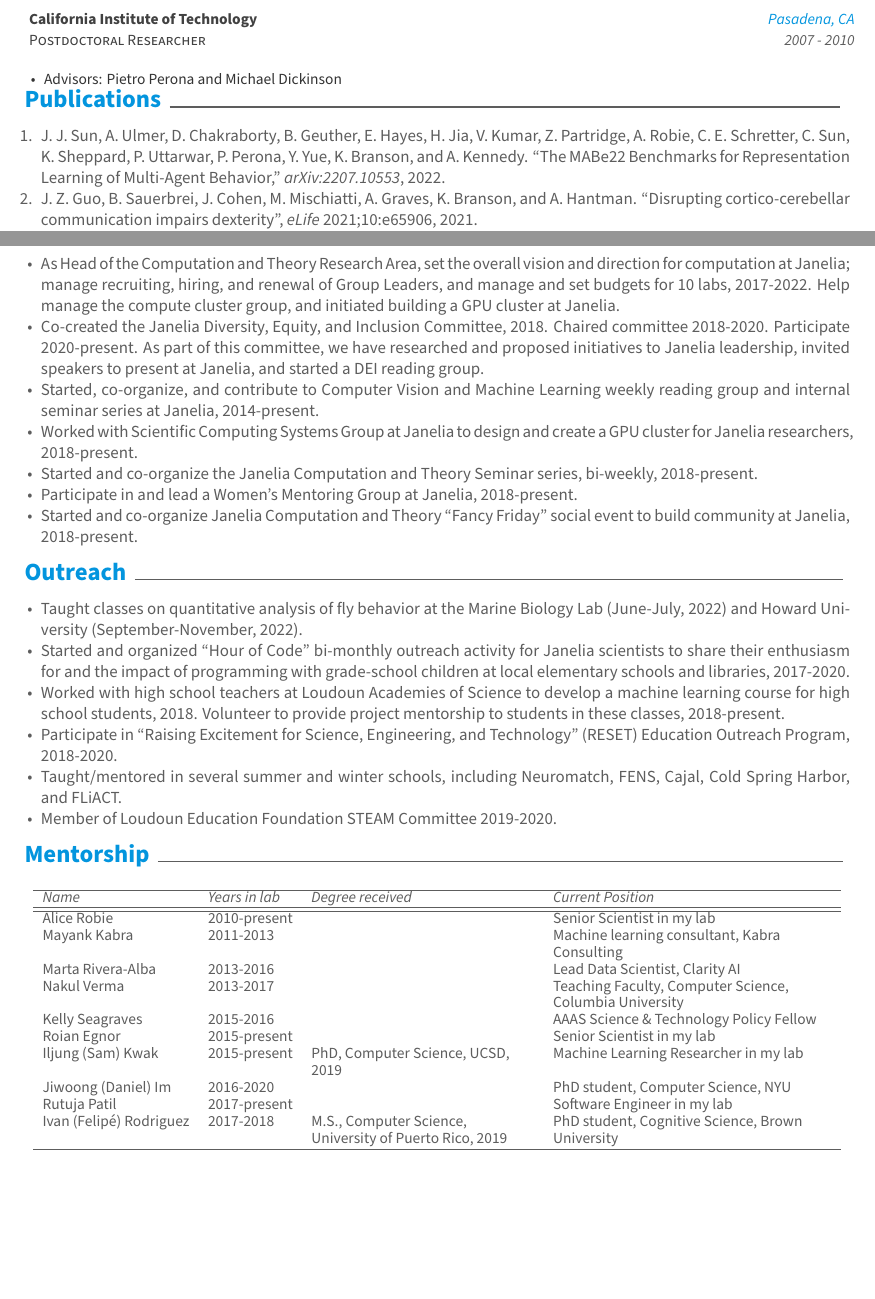
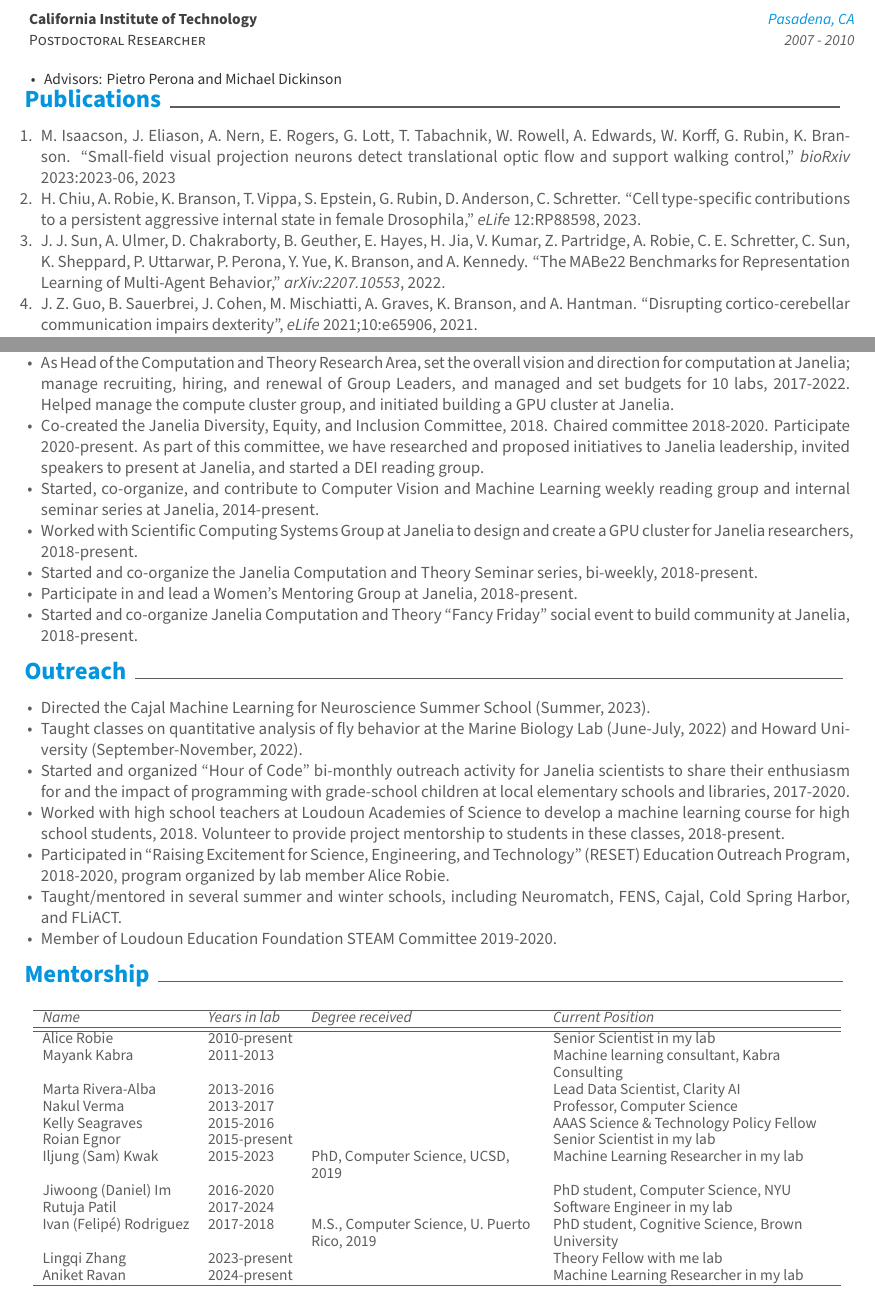
Before and after one commit to kristinbranson/BransonCV, a LaTeX CV (resume.tex, which reads bib.tex): two parts of pages 1 and 4 of 4 before the commit and two parts of pages 1 and 4 of 5 after it, joined at a grey line, cut so that both start at the same text, the shorter picture padded with empty space. Compiled offline with XeLaTeX.

Commit message:
updates to conferences and pubs

```diff
--- a/bib.tex
+++ b/bib.tex
@@ -2,8 +2,11 @@
 %\item I.~Kwak, D.~Kriegman, and K.~Branson, ``Structured rnns for action start
 %  detection,'' {\em arXiv preprint arXiv:????.????}, 2019.
 
-\item
-J.~J. Sun, A.~Ulmer, D.~Chakraborty, B.~Geuther, E.~Hayes, H.~Jia, V.~Kumar, Z.~Partridge, A.~Robie, C.~E.~Schretter,  C. Sun, K. Sheppard, P. Uttarwar, P. Perona, Y. Yue, K. Branson, and A. Kennedy. ``The MABe22 Benchmarks for Representation Learning of Multi-Agent Behavior,'' {\em arXiv:2207.10553}, 2022.
+\item M.~Isaacson, J.~Eliason, A.~Nern, E.~Rogers, G.~Lott, T.~Tabachnik, W.~Rowell, A.~Edwards, W.~Korff, G.~Rubin, K.~Branson. ``Small-field visual projection neurons detect translational optic flow and support walking control,'' {\em bioRxiv} 2023:2023-06, 2023
+
+\item H.~Chiu, A.~Robie, K.~Branson, T.~Vippa, S.~Epstein, G.~Rubin, D.~Anderson, C.~Schretter. ``Cell type-specific contributions to a persistent aggressive internal state in female Drosophila,'' {\em eLife} 12:RP88598, 2023.
+
+\item J.~J. Sun, A.~Ulmer, D.~Chakraborty, B.~Geuther, E.~Hayes, H.~Jia, V.~Kumar, Z.~Partridge, A.~Robie, C.~E.~Schretter,  C. Sun, K. Sheppard, P. Uttarwar, P. Perona, Y. Yue, K. Branson, and A. Kennedy. ``The MABe22 Benchmarks for Representation Learning of Multi-Agent Behavior,'' {\em arXiv:2207.10553}, 2022.
 
 \item J.~Z. Guo, B. Sauerbrei, J. Cohen, M. Mischiatti, A. Graves, K. Branson, and A. Hantman. ``Disrupting cortico-cerebellar communication impairs dexterity'', {\em eLife} 2021;10:e65906, 2021.
 
--- a/resume.tex
+++ b/resume.tex
@@ -192,7 +192,7 @@ I lead, co-developed, and co-maintain the following open-source pieces of softwa
 \vspace{2mm}
 \begin{cvitems}
 \item As part of Senior Leadership at Janelia, participate in institute-wide planning and decision-making, 2017-2022.
-\item As Head of the Computation and Theory Research Area, set the overall vision and direction for computation at Janelia; manage recruiting, hiring, and renewal of Group Leaders, and manage and set budgets for 10 labs, 2017-2022. Help manage the compute cluster group, and initiated building a GPU cluster at Janelia.
+\item As Head of the Computation and Theory Research Area, set the overall vision and direction for computation at Janelia; manage recruiting, hiring, and renewal of Group Leaders, and managed and set budgets for 10 labs, 2017-2022. Helped manage the compute cluster group, and initiated building a GPU cluster at Janelia.
 \item Co-created the Janelia Diversity, Equity, and Inclusion Committee, 2018. Chaired committee 2018-2020. Participate 2020-present. As part of this committee, we have researched and proposed initiatives to Janelia leadership, invited speakers to present at Janelia, and started a DEI reading group.
 \item Started, co-organize, and contribute to Computer Vision and Machine Learning weekly reading group and internal seminar series at Janelia, 2014-present.
 \item Worked with Scientific Computing Systems Group at Janelia to design and create a GPU cluster for Janelia researchers, 2018-present.
@@ -207,10 +207,11 @@ I lead, co-developed, and co-maintain the following open-source pieces of softwa
 \vspace{2mm}
 
 \begin{cvitems}
+\item Directed the Cajal Machine Learning for Neuroscience Summer School (Summer, 2023).
 \item Taught classes on quantitative analysis of fly behavior at the Marine Biology Lab (June-July, 2022) and Howard University (September-November, 2022).
 \item Started and organized ``Hour of Code'' bi-monthly outreach activity for Janelia scientists to share their enthusiasm for and the impact of programming with grade-school children at local elementary schools and libraries, 2017-2020.
 \item Worked with high school teachers at Loudoun Academies of Science to develop a machine learning course for high school students, 2018. Volunteer to provide project mentorship to students in these classes, 2018-present.
-\item Participate in ``Raising Excitement for Science, Engineering, and Technology'' (RESET) Education Outreach Program, 2018-2020.
+\item Participated in ``Raising Excitement for Science, Engineering, and Technology'' (RESET) Education Outreach Program, 2018-2020, program organized by lab member Alice Robie.
 \item Taught/mentored in several summer and winter schools, including Neuromatch, FENS, Cajal, Cold Spring Harbor, and FLiACT.
 \item Member of Loudoun Education Foundation STEAM Committee 2019-2020.
 \end{cvitems}
@@ -232,13 +233,15 @@ I lead, co-developed, and co-maintain the following open-source pieces of softwa
   Alice Robie & 2010-present & & Senior Scientist in my lab \\
   Mayank Kabra & 2011-2013 & & Machine learning consultant, Kabra Consulting \\
   Marta Rivera-Alba & 2013-2016& & Lead Data Scientist, Clarity AI\\
-  Nakul Verma & 2013-2017 & & Teaching Faculty, Computer Science, Columbia University\\
+  Nakul Verma & 2013-2017 & & Professor, Computer Science\\
   Kelly Seagraves & 2015-2016 & & AAAS Science \& Technology Policy Fellow\\
   Roian Egnor & 2015-present & & Senior Scientist in my lab\\
-  Iljung (Sam) Kwak & 2015-present & PhD, Computer Science, UCSD, 2019 & Machine Learning Researcher in my lab\\
+  Iljung (Sam) Kwak & 2015-2023 & PhD, Computer Science, UCSD, 2019 & Machine Learning Researcher in my lab\\
   Jiwoong (Daniel) Im & 2016-2020 & & PhD student, Computer Science, NYU\\
-  Rutuja Patil & 2017-present & & Software Engineer in my lab\\
-  Ivan (Felip\'e) Rodriguez & 2017-2018 & M.S., Computer Science, University of Puerto Rico, 2019 & PhD student, Cognitive Science, Brown University \\\hline
+  Rutuja Patil & 2017-2024 & & Software Engineer in my lab\\
+  Ivan (Felip\'e) Rodriguez & 2017-2018 & M.S., Computer Science, U.~Puerto Rico, 2019 & PhD student, Cognitive Science, Brown University \\
+  Lingqi Zhang & 2023-present & & Theory Fellow with me lab \\
+  Aniket Ravan & 2024-present & & Machine Learning Researcher in my lab \\\hline
 \end{tabular}
 \end{center}
 \endgroup
```
Also changed, not shown: resume.tex (3 more changed lines).
